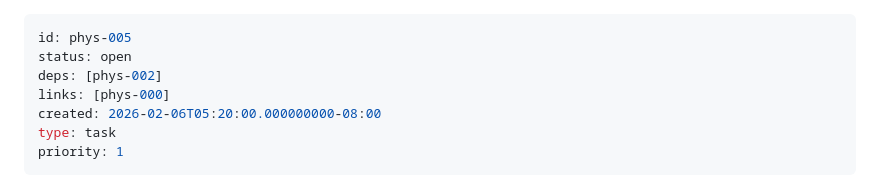
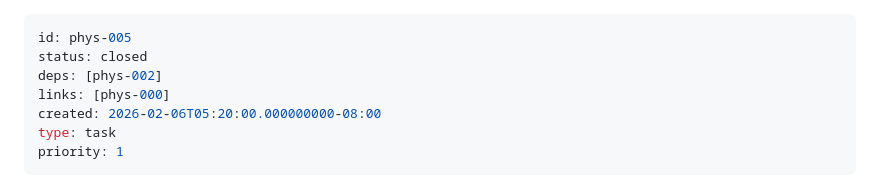
Before and after one commit to KevinMichaelDaley/rpgengine, a Markdown page: .tickets/phys-005.md, the part around the change. GitHub-like rendering.

```diff
--- a/.tickets/phys-005.md
+++ b/.tickets/phys-005.md
@@ -1,6 +1,6 @@
 ---
 id: phys-005
-status: open
+status: closed
 deps: [phys-002]
 links: [phys-000]
 created: 2026-02-06T05:20:00.000000000-08:00
```
